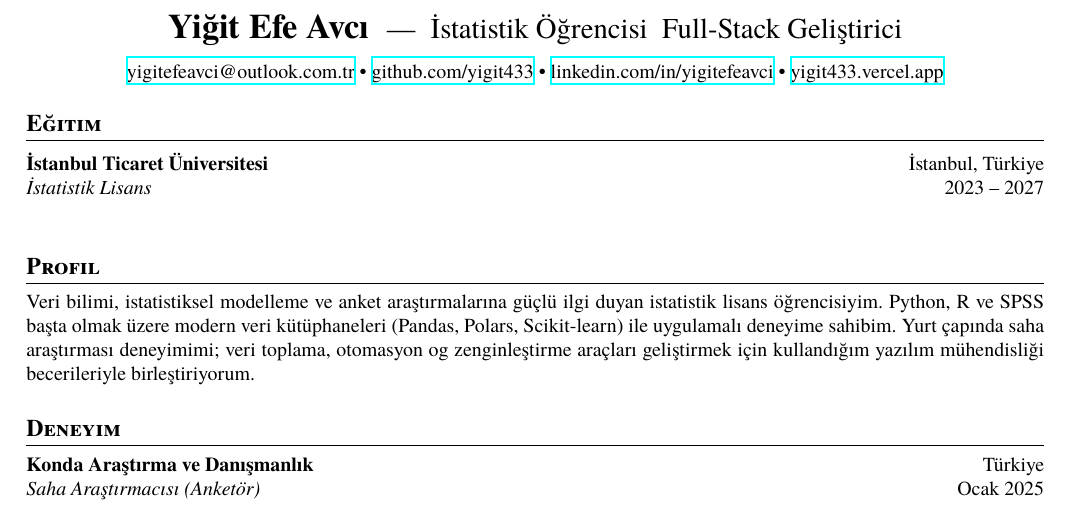
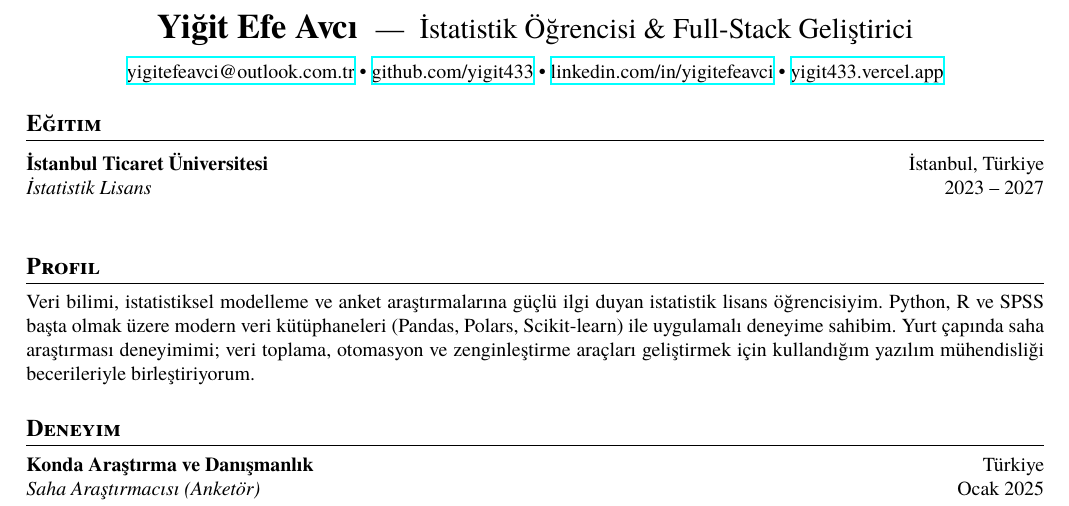
Before and after one commit to yigit433/yigit433, a LaTeX CV (cv/resume_stats_tr.tex): part of the page, cut so that both start at the same text. Compiled offline with XeLaTeX.

Commit message:
Fix formatting in Turkish resume header and correct typo in profile section

```diff
--- a/cv/resume_stats_tr.tex
+++ b/cv/resume_stats_tr.tex
@@ -19,7 +19,7 @@
 \begin{center}
     \begin{minipage}{\textwidth}
         \centering
-        {\LARGE\textbf{Yiğit Efe Avcı}} \hspace{4pt} {\Large --- \hspace{4pt}İstatistik Öğrencisi & Full-Stack Geliştirici}\\[8pt]
+        {\LARGE\textbf{Yiğit Efe Avcı}} \hspace{4pt} {\Large --- \hspace{4pt}İstatistik Öğrencisi \& Full-Stack Geliştirici}\\[8pt]
         \href{mailto:yigitefeavci@outlook.com.tr}{yigitefeavci@outlook.com.tr} \textbullet\
         \href{https://github.com/yigit433}{github.com/yigit433} \textbullet\
         \href{https://linkedin.com/in/yigitefeavci}{linkedin.com/in/yigitefeavci} \textbullet\
@@ -32,7 +32,7 @@
 \textit{İstatistik Lisans} \hfill 2023 -- 2027\\
 
 \section{Profil}
-Veri bilimi, istatistiksel modelleme ve anket araştırmalarına güçlü ilgi duyan istatistik lisans öğrencisiyim. Python, R ve SPSS başta olmak üzere modern veri kütüphaneleri (Pandas, Polars, Scikit-learn) ile uygulamalı deneyime sahibim. Yurt çapında saha araştırması deneyimimi; veri toplama, otomasyon og zenginleştirme araçları geliştirmek için kullandığım yazılım mühendisliği becerileriyle birleştiriyorum.
+Veri bilimi, istatistiksel modelleme ve anket araştırmalarına güçlü ilgi duyan istatistik lisans öğrencisiyim. Python, R ve SPSS başta olmak üzere modern veri kütüphaneleri (Pandas, Polars, Scikit-learn) ile uygulamalı deneyime sahibim. Yurt çapında saha araştırması deneyimimi; veri toplama, otomasyon ve zenginleştirme araçları geliştirmek için kullandığım yazılım mühendisliği becerileriyle birleştiriyorum.
 
 \section{Deneyim}
 \textbf{Konda Araştırma ve Danışmanlık} \hfill Türkiye\\
```
